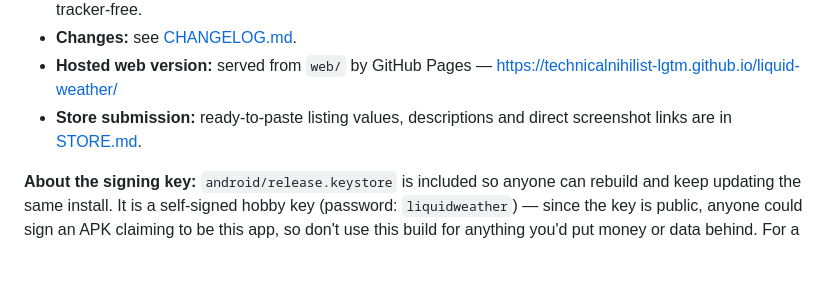
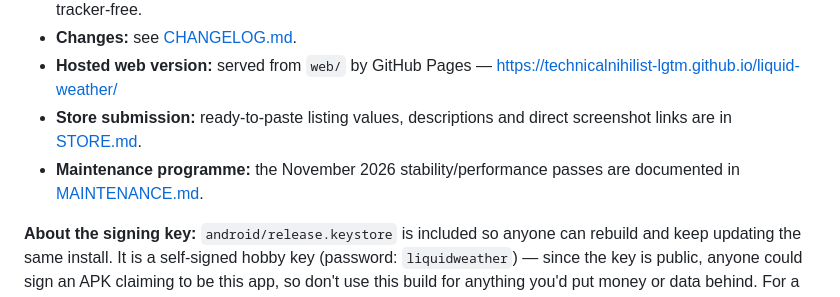
Before and after one commit to technicalnihilist-lgtm/liquid-weather, a Markdown page: README.md, the part around the change. Rendered like a GitHub page; blank space fills up the shorter version.

```diff
--- a/README.md
+++ b/README.md
@@ -135,6 +135,7 @@ Everything needed to use, study, change and redistribute this app is in this rep
 - **Changes:** see [CHANGELOG.md](CHANGELOG.md).
 - **Hosted web version:** served from `web/` by GitHub Pages — https://technicalnihilist-lgtm.github.io/liquid-weather/
 - **Store submission:** ready-to-paste listing values, descriptions and direct screenshot links are in [STORE.md](STORE.md).
+- **Maintenance programme:** the November 2026 stability/performance passes are documented in [MAINTENANCE.md](MAINTENANCE.md).
 
 **About the signing key:** `android/release.keystore` is included so anyone can rebuild and keep updating the same install. It is a self-signed hobby key (password: `liquidweather`) — since the key is public, anyone could sign an APK claiming to be this app, so don't use this build for anything you'd put money or data behind. For a Play Store release, generate your own keystore and keep it private.
 
```
Also changed, not shown: MAINTENANCE.md (added, +70 -0 lines).
